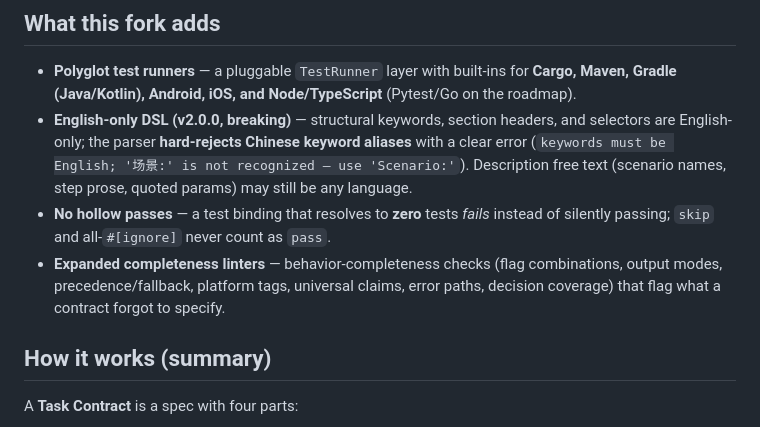
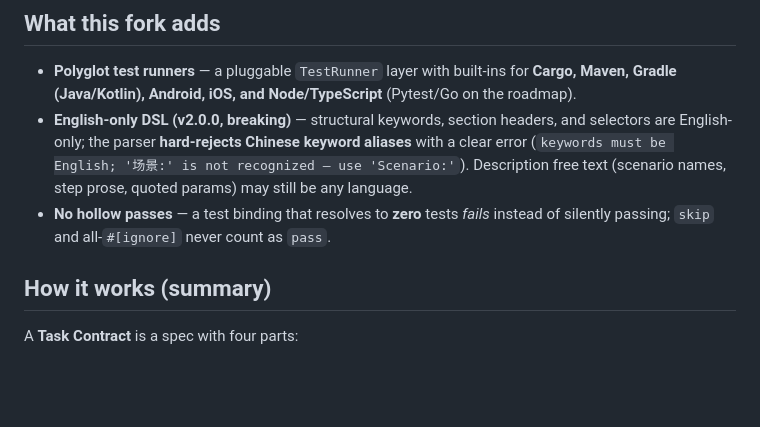
Before and after one commit to BUNotesAI/specwright, a Markdown page: README.md, the part around the change. Drawn GitHub-style; blank space fills up the shorter version.

Commit message:
docs(readme): drop completeness-linters bullet (it is upstream's, not new)
Re-checked against git history: at the fork point (7a533c6) pipeline.rs
already registered 21 linters, including every behavior-completeness check
(error-path, flag-combination-coverage, output-mode-coverage,
decision-coverage, precedence-fallback, platform-decision-tag,
universal-claim). The fork added exactly one linter (PseudoScenarioLinter);
the linters.rs line churn is internal rework, not new check categories.

"What this fork adds" now lists only the verified additions: polyglot test
runners, English-only DSL, and no-hollow-pass verdicts.

Task-Id: task_42de17c5

```diff
--- a/README.md
+++ b/README.md
@@ -11,7 +11,6 @@
 - **Polyglot test runners** — a pluggable `TestRunner` layer with built-ins for **Cargo, Maven, Gradle (Java/Kotlin), Android, iOS, and Node/TypeScript** (Pytest/Go on the roadmap).
 - **English-only DSL (v2.0.0, breaking)** — structural keywords, section headers, and selectors are English-only; the parser **hard-rejects Chinese keyword aliases** with a clear error (`keywords must be English; '场景:' is not recognized — use 'Scenario:'`). Description free text (scenario names, step prose, quoted params) may still be any language.
 - **No hollow passes** — a test binding that resolves to **zero** tests *fails* instead of silently passing; `skip` and all-`#[ignore]` never count as `pass`.
-- **Expanded completeness linters** — behavior-completeness checks (flag combinations, output modes, precedence/fallback, platform tags, universal claims, error paths, decision coverage) that flag what a contract forgot to specify.
 
 ## How it works (summary)
 
```
